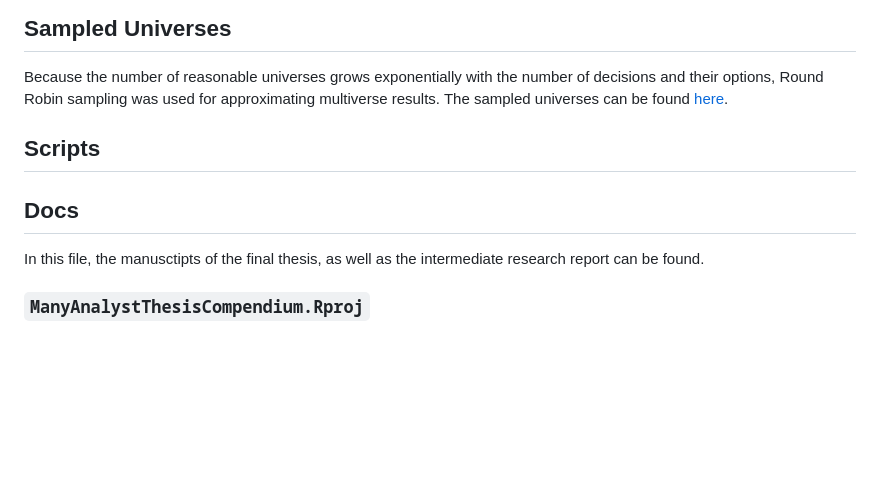
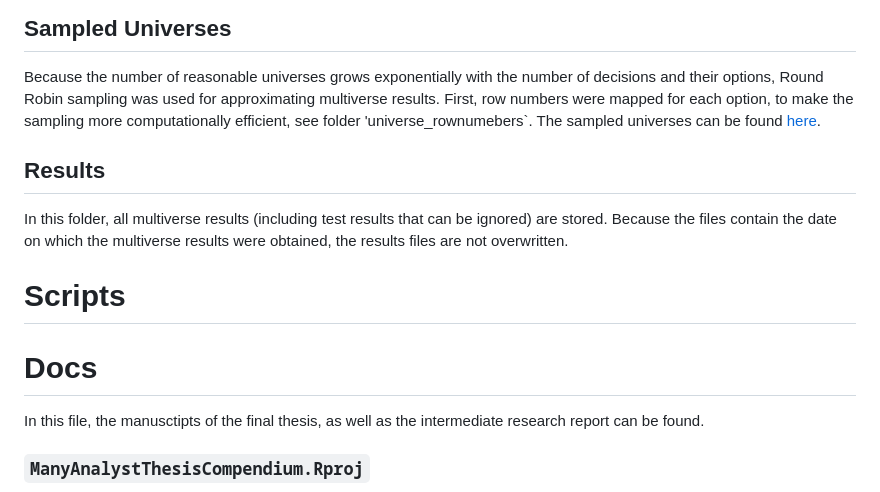
Before and after one commit to lodewijn/ManyAnalystThesis, a Markdown page: README.md, the part around the change. GitHub-like rendering; blank space fills up the shorter version.

```diff
--- a/README.md
+++ b/README.md
@@ -59,13 +59,18 @@ remained (`decision_space.csv`). These were stored in the [decision space folder
 ## Sampled Universes
 Because the number of reasonable universes grows exponentially with the number of
 decisions and their options, Round Robin sampling was used for approximating multiverse results.
+First, row numbers were mapped for each option, to make the sampling more computationally efficient, see folder 'universe_rownumebers`.
 The sampled universes can be found [here](https://github.com/lodewijn/ManyAnalystThesis/tree/main/data/sampled_universes).
 
-## Scripts
+## Results
+In this folder, all multiverse results (including test results that can be ignored) are stored.
+Because the files contain the date on which the multiverse results were obtained, the results files are not overwritten.
+
+# Scripts
 
 
 
-## Docs
+# Docs
 In this file, the manusctipts of the final thesis, as well as the intermediate research report can be found.
 
 
```
